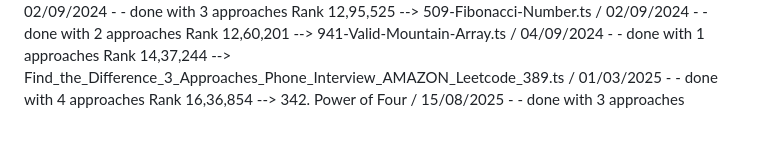
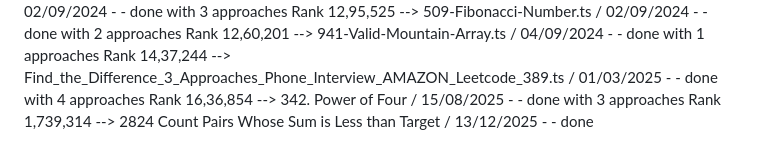
Before and after one commit to iamfutureflash/neetcode150, a Markdown page: README.md, the part around the change. Rendered like a GitHub page.

Commit message:
Add entry for Count Pairs Whose Sum is Less than Target in README

```diff
--- a/README.md
+++ b/README.md
@@ -82,3 +82,4 @@ Rank 12,95,525 --> 509-Fibonacci-Number.ts / 02/09/2024 - - done with 2 approach
 Rank 12,60,201 --> 941-Valid-Mountain-Array.ts / 04/09/2024 - - done with 1 approaches </br>
 Rank 14,37,244 --> Find_the_Difference_3_Approaches_Phone_Interview_AMAZON_Leetcode_389.ts / 01/03/2025 - - done with 4 approaches </br>
 Rank 16,36,854 --> 342. Power of Four / 15/08/2025 - - done with 3 approaches </br>
+Rank 1,739,314 --> 2824 Count Pairs Whose Sum is Less than Target / 13/12/2025 - - done  </br>
```
